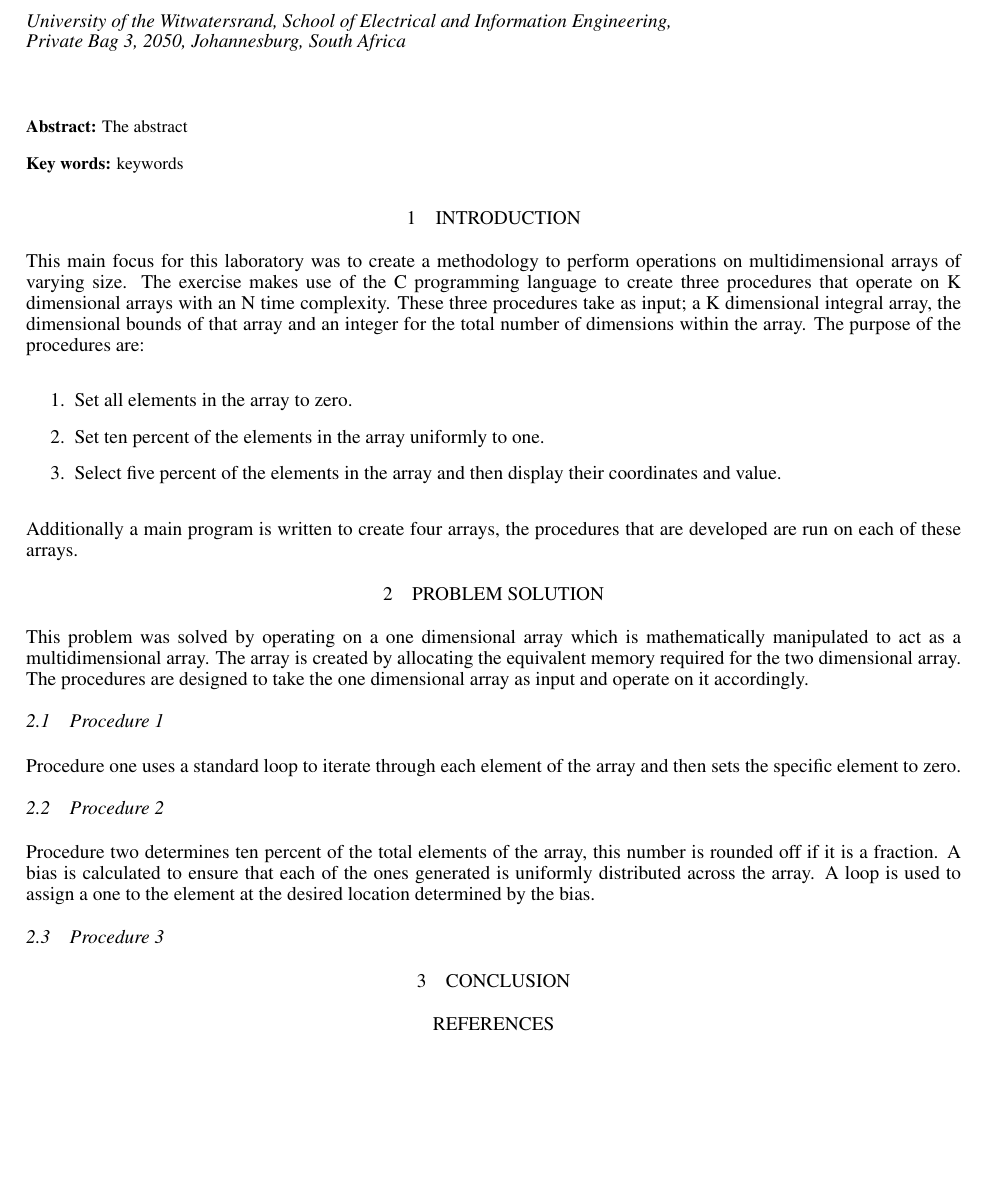
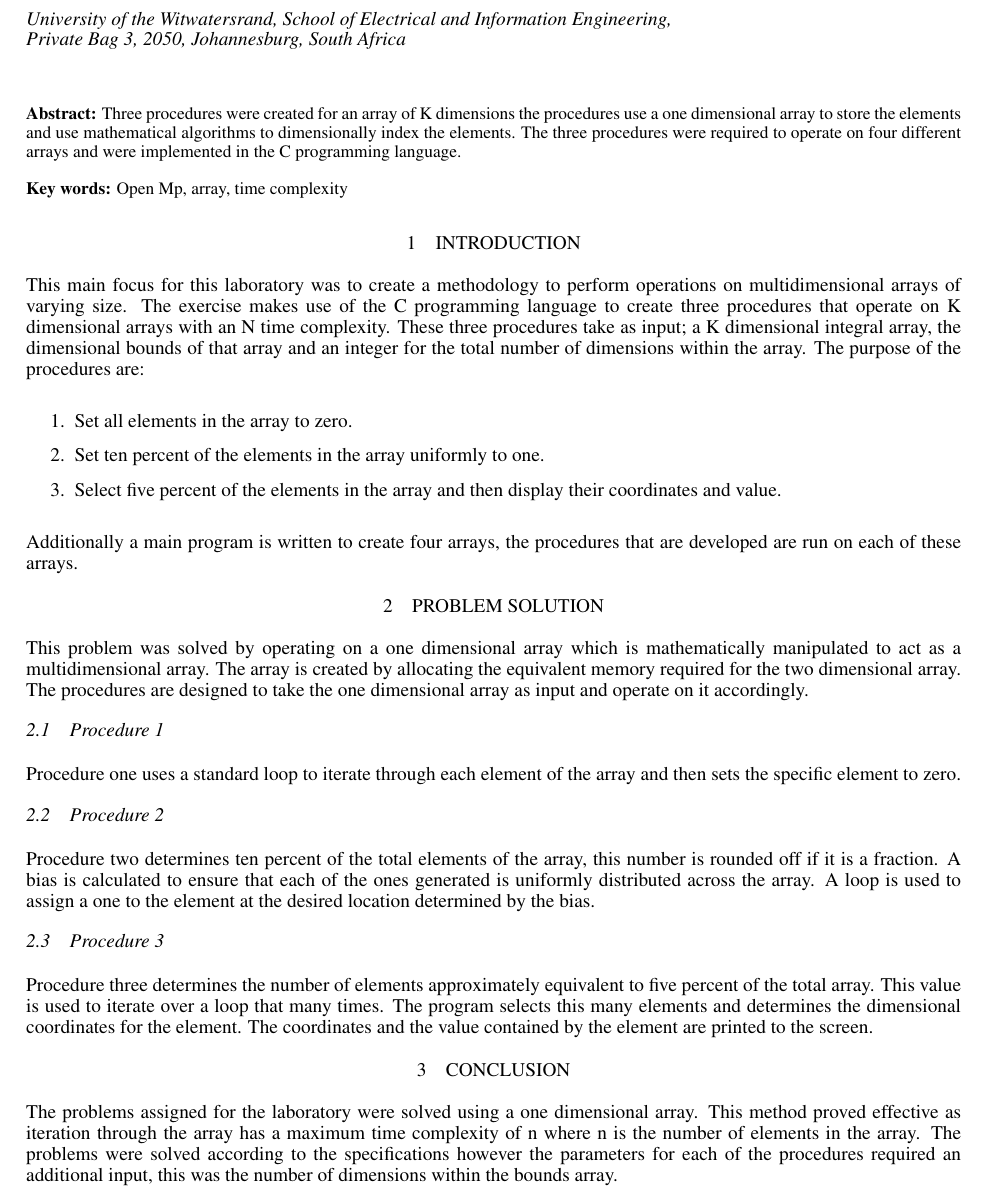
Before and after one commit to DaneSlattery/BigDataLabOne, a LaTeX document (Lab1_Report/Report.tex): part of the page, cut so that both start at the same text, the shorter picture padded with empty space. Compiled offline with pdfLaTeX.

Commit message:
Procedure 3 and conclusion discussed

```diff
--- a/Lab1_Report/Report.tex
+++ b/Lab1_Report/Report.tex
@@ -44,9 +44,9 @@
 	Johannesburg, South Africa
                                                               }}
 
-\abstract{The abstract}
+\abstract{Three procedures were created for an array of K dimensions the procedures use a one dimensional array to store the elements and use mathematical algorithms to dimensionally index the elements. The three procedures were required to operate on four different arrays and were implemented in the C programming language.}
 
-\keywords{keywords}
+\keywords{Open Mp, array, time complexity}
 %
 \maketitle
 %
@@ -71,16 +71,11 @@ Procedure one uses a standard loop to iterate through each element of the array
 Procedure two determines ten percent of the total elements of the array, this number is rounded off if it is a fraction. A bias is calculated to ensure that each of the ones generated is uniformly distributed across the array. A loop is used to assign a one to the element at the desired location determined by the bias.
 
 \subsection{Procedure 3}
+Procedure three determines the number of elements approximately equivalent to five percent of the total array. This value is used to iterate over a loop that many times. The program selects this many elements and determines the dimensional coordinates for the element. The coordinates and the value contained by the element are printed to the screen.
 
 
 \section{Conclusion}
-\label{sec:Conclusion}
-
-
-% References
-\begin{thebibliography}{99}
-%	include data sheets
-\bibitem{ref:Nabs}
+The problems assigned for the laboratory were solved using a one dimensional array. This method proved effective as iteration through the array has a maximum time complexity of n where n is the number of elements in the array. The problems were solved according to the specifications however the parameters for each of the procedures required an additional input, this was the number of dimensions within the bounds array.
 
 
 
```
Also changed, not shown: Lab1_Report/Report.pdf, Lab1_Report/Report.tex (3 more changed lines).
